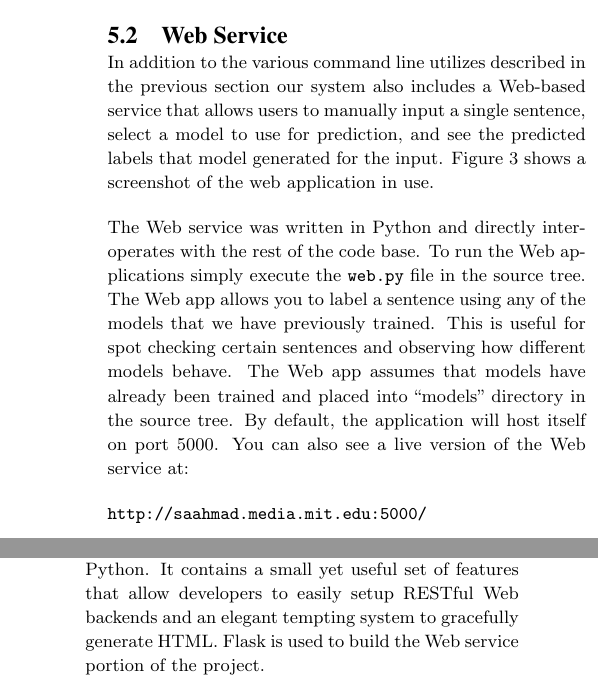
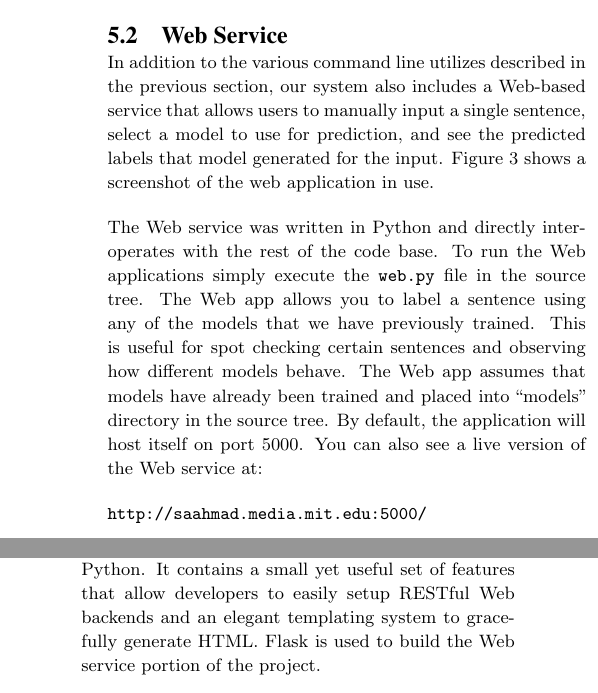
Before and after one commit to tnaumann/ConceptExtraction, a LaTeX document (paper/paper.tex): two parts of the columns of page 8 of 12, joined at a grey line, cut so that both start at the same text. Compiled offline with pdfLaTeX.

Commit message:
Final pass through Web Service.

```diff
--- a/paper/paper.tex
+++ b/paper/paper.tex
@@ -306,9 +306,9 @@ The framework contains three useful command line utilities to interact with the
 
 \subsection{Web Service}
 
-In addition to the various command line utilizes described in the previous section our system also includes a Web-based service that allows users to manually input a single sentence, select a model to use for prediction, and see the predicted labels that model generated for the input. Figure~\ref{fig:web_interface} shows a screenshot of the web application in use.
+In addition to the various command line utilizes described in the previous section, our system also includes a Web-based service that allows users to manually input a single sentence, select a model to use for prediction, and see the predicted labels that model generated for the input. Figure~\ref{fig:web_interface} shows a screenshot of the web application in use.
 
-The Web service was written in Python and directly interoperates with the rest of the code base. To run the Web applications simply execute the {\tt web.py} file in the source tree. The Web app allows you to label a sentence using any of the models that we have previously trained. This is useful for spot checking certain sentences and observing how different models behave. The Web app assumes that models have already been trained and placed into ``models'' directory in the source tree. By default, the application will host itself on port 5000. You can also see a live version of the Web service at:
+The Web service was written in Python and directly inter-operates with the rest of the code base. To run the Web applications simply execute the {\tt web.py} file in the source tree. The Web app allows you to label a sentence using any of the models that we have previously trained. This is useful for spot checking certain sentences and observing how different models behave. The Web app assumes that models have already been trained and placed into ``models'' directory in the source tree. By default, the application will host itself on port 5000. You can also see a live version of the Web service at:
 
 {\tt http://saahmad.media.mit.edu:5000/ }
 
@@ -336,7 +336,7 @@ Our code leveraged various 3rd party libraries for training the models and gener
 
 \item {\tt nltk} \cite{nltk}: nltk is a very popular NLP library written in Python. We leverage nltk to generate some of the features on our data. In particular, we utilize nltk's maximum-entropy part-of-speech tagging as well as many of its stemming algorithms.
 
-\item {\tt flask} \cite{flask}: Flask is a micro Web framework written in Python. It contains a small yet useful set of features that allow developers to easily setup RESTful Web backends and an elegant tempting system to gracefully generate HTML. Flask is used to build the Web service portion of the project.
+\item {\tt flask} \cite{flask}: Flask is a micro Web framework written in Python. It contains a small yet useful set of features that allow developers to easily setup RESTful Web backends and an elegant templating system to gracefully generate HTML. Flask is used to build the Web service portion of the project.
 
 \end{itemize}
 
```
